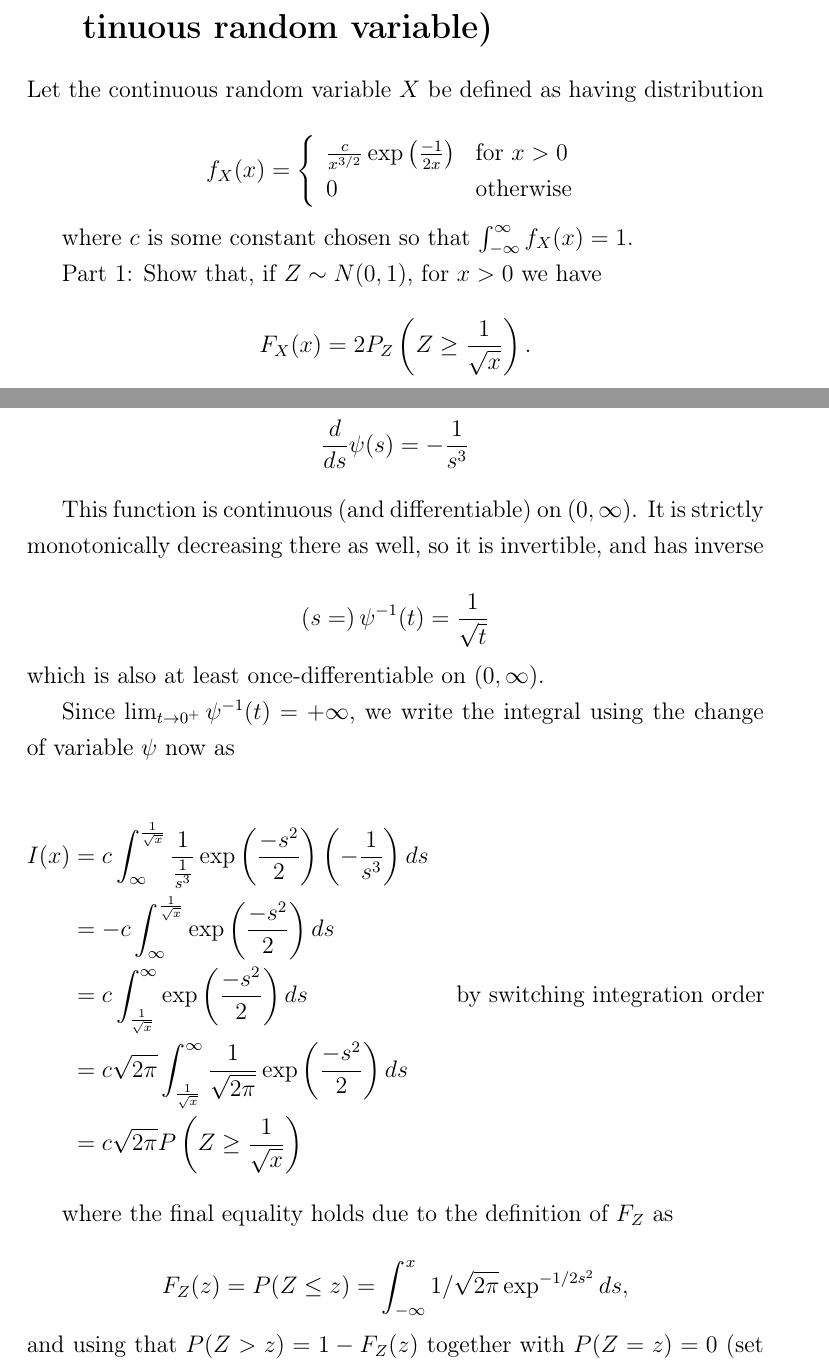
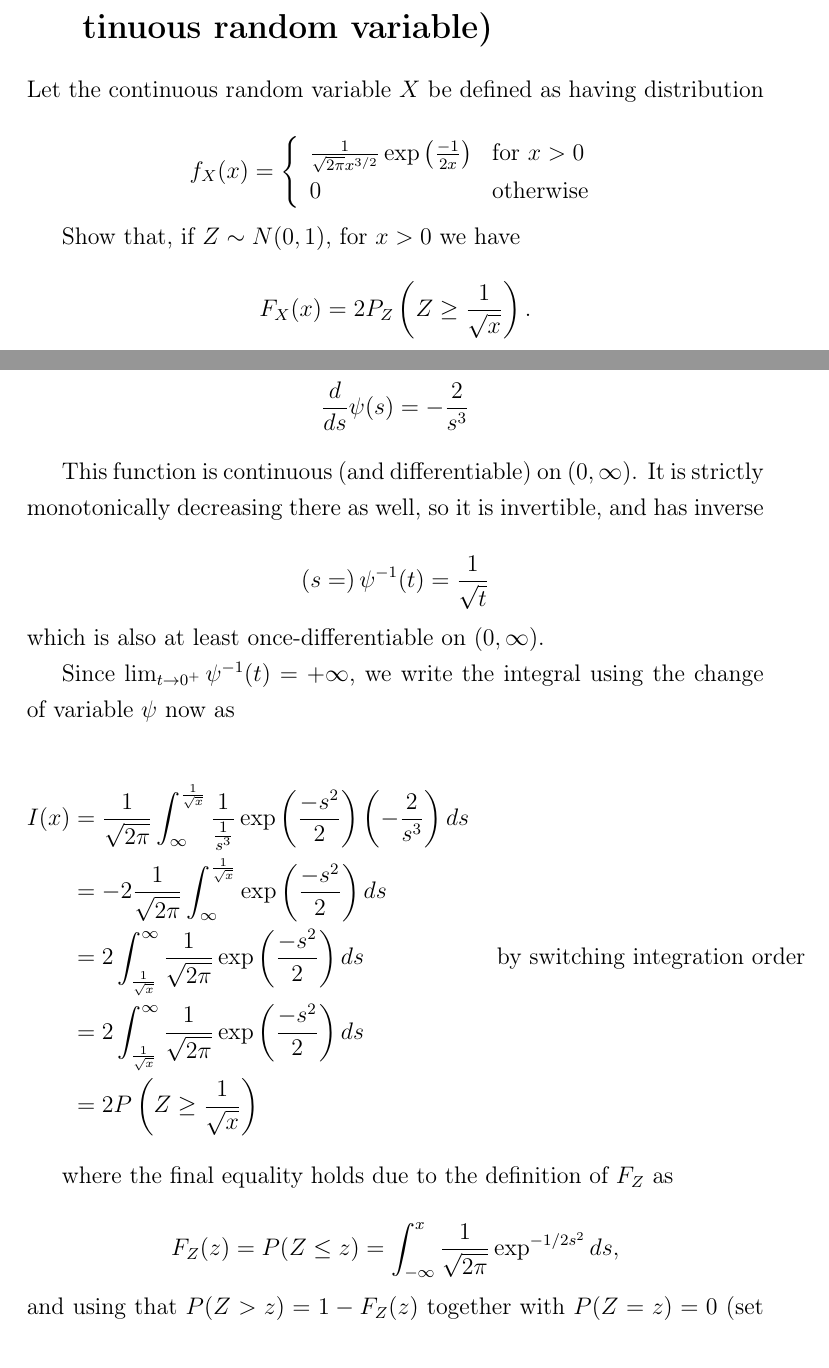
Before and after one commit to munichpavel/math-teaching, a LaTeX document (2025-ws-verjetnost/2025-12-01/solutions.tex, which reads 2025-ws-verjetnost/2025-12-01/change-var-normal-s.tex, 2025-ws-verjetnost/2025-12-01/change-var-normal.tex): two parts of pages 4 and 6 of 7, joined at a grey line, cut so that both start at the same text. Compiled offline with pdfLaTeX.

Commit message:
Remove constant c

```diff
--- a/2025-ws-verjetnost/2025-12-01/change-var-normal-s.tex
+++ b/2025-ws-verjetnost/2025-12-01/change-var-normal-s.tex
@@ -37,7 +37,7 @@ Let's consider then
 with first derivative
 
 \begin{align*}
-\frac{d}{ds} \psi(s) &= - \frac{1}{s^3}
+\frac{d}{ds} \psi(s) &= - \frac{2}{s^3}
 \end{align*}
 
 
@@ -51,18 +51,18 @@ which is also at least once-differentiable on $(0, \infty)$.
 Since $\lim_{t \rightarrow 0^{+}} \psi^{-1}(t) = +\infty$, we write the integral using the change of variable $\psi$ now as
 
 \begin{align*}
-I(x) &= c \int_{\infty}^{\frac{1}{\sqrt{x}}}
-\frac{1}{ \frac{1}{s^3}} \exp\left( \frac{-s^2}{2}\right) \left( -  \frac{1}{s^3} \right) ds \\
-&= -c \int_{\infty}^{\frac{1}{\sqrt{x}}} \exp\left( \frac{-s^2}{2}\right) ds \\
-&= c \int_{\frac{1}{\sqrt{x}}}^{\infty} \exp\left( \frac{-s^2}{2}\right) ds &\text{ by switching integration order } \\
-& = c \sqrt{2 \pi} \int_{\frac{1}{\sqrt{x}}}^{\infty} \frac{1}{\sqrt{2 \pi}} \exp\left( \frac{-s^2}{2}\right) ds \\
-& = c \sqrt{2 \pi} P\left(Z \geq \frac{1}{\sqrt{x}} \right)
+I(x) &= \frac{1}{\sqrt{2 \pi}} \int_{\infty}^{\frac{1}{\sqrt{x}}}
+\frac{1}{ \frac{1}{s^3}} \exp\left( \frac{-s^2}{2}\right) \left( -  \frac{2}{s^3} \right) ds \\
+&= -2 \frac{1}{\sqrt{2 \pi}} \int_{\infty}^{\frac{1}{\sqrt{x}}} \exp\left( \frac{-s^2}{2}\right) ds \\
+&= 2  \int_{\frac{1}{\sqrt{x}}}^{\infty} \frac{1}{\sqrt{2 \pi}} \exp\left( \frac{-s^2}{2}\right) ds &\text{ by switching integration order } \\
+& = 2 \int_{\frac{1}{\sqrt{x}}}^{\infty} \frac{1}{\sqrt{2 \pi}} \exp\left( \frac{-s^2}{2}\right) ds \\
+& = 2 P\left(Z \geq \frac{1}{\sqrt{x}} \right)
 \end{align*}
 
 where the final equality holds due to the definition of $F_Z$ as
 
 \begin{equation*}
-F_Z(z) = P(Z \leq z) =  \int_{-\infty}^x 1/\sqrt{2 \pi} \exp^{-1 / 2 s^2} ds,
+F_Z(z) = P(Z \leq z) =  \int_{-\infty}^x \frac{1}{\sqrt{2 \pi}} \exp^{-1 / 2 s^2} ds,
 \end{equation*}
 and using that $P(Z > z) = 1 - F_Z(z)$ together with $P(Z=z) = 0$ (set of measure zero).
 
--- a/2025-ws-verjetnost/2025-12-01/change-var-normal.tex
+++ b/2025-ws-verjetnost/2025-12-01/change-var-normal.tex
@@ -6,15 +6,13 @@ Let the continuous random variable $X$ be defined as having distribution
 \begin{equation*}
 f_X(x)=\left \{
 \begin{array}{ll}
-\frac{c}{x^{3/2}} \exp\left(\frac{-1}{2x}\right) & \mbox{for $x > 0$} \\
+\frac{1}{\sqrt{2 \pi} x^{3/2}} \exp\left(\frac{-1}{2x}\right) & \mbox{for $x > 0$} \\
 0 & \mbox{otherwise} \\
 \end{array}
 \right .
 \end{equation*}
 
-where $c$ is some constant chosen so that $\int_{-\infty}^{\infty}f_X(x) = 1$.
-
-Part 1: Show that, if $Z \sim N(0,1)$, for $x > 0$ we have
+Show that, if $Z \sim N(0,1)$, for $x > 0$ we have
 
 \begin{equation*}
 F_X(x) = 2 P_Z\left(Z \geq \frac{1}{\sqrt{x}}\right).
```
Also changed, not shown: 2025-ws-verjetnost/2025-12-01/change-var-normal-s.tex (2 more changed lines).
